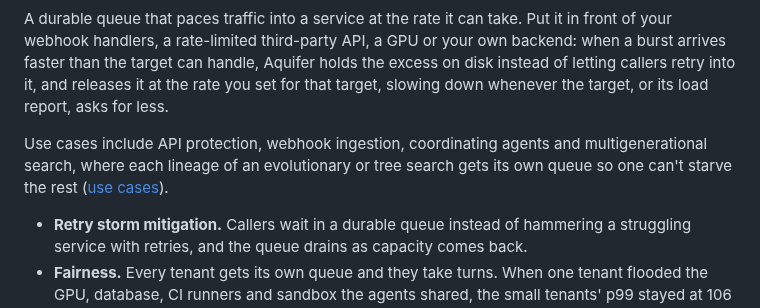
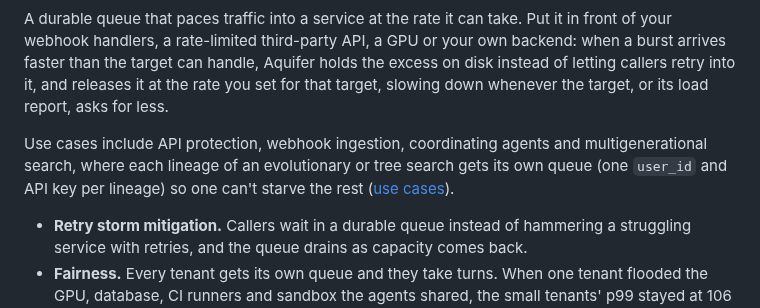
Before and after one commit to rjpruitt16/aquifer, a Markdown page: README.md, the part around the change. Drawn GitHub-style.

```diff
--- a/README.md
+++ b/README.md
@@ -4,7 +4,7 @@
 
 A durable queue that paces traffic into a service at the rate it can take. Put it in front of your webhook handlers, a rate-limited third-party API, a GPU or your own backend: when a burst arrives faster than the target can handle, Aquifer holds the excess on disk instead of letting callers retry into it, and releases it at the rate you set for that target, slowing down whenever the target, or its load report, asks for less.
 
-Use cases include API protection, webhook ingestion, coordinating agents and multigenerational search, where each lineage of an evolutionary or tree search gets its own queue so one can't starve the rest ([use cases](docs/pages/use-cases.md)).
+Use cases include API protection, webhook ingestion, coordinating agents and multigenerational search, where each lineage of an evolutionary or tree search gets its own queue (one `user_id` and API key per lineage) so one can't starve the rest ([use cases](docs/pages/use-cases.md)).
 
 - **Retry storm mitigation.** Callers wait in a durable queue instead of hammering a struggling service with retries, and the queue drains as capacity comes back.
 - **Fairness.** Every tenant gets its own queue and they take turns. When one tenant flooded the GPU, database, CI runners and sandbox the agents shared, the small tenants' p99 stayed at 106 s, against 308 s when every agent called them directly, where a third of their workflows failed outright. The flooding tenant waited longer instead. Turns are equal by default, but the target can make them as unfair as it needs, live, by advertising a higher rate to one tenant: an emergency can take nearly all of a target's capacity for as long as it lasts ([dynamic priority](docs/pages/pacing.md#dynamic-priority)).
```
Also changed, not shown: docs/pages/use-cases.md (+2 -2 lines).
